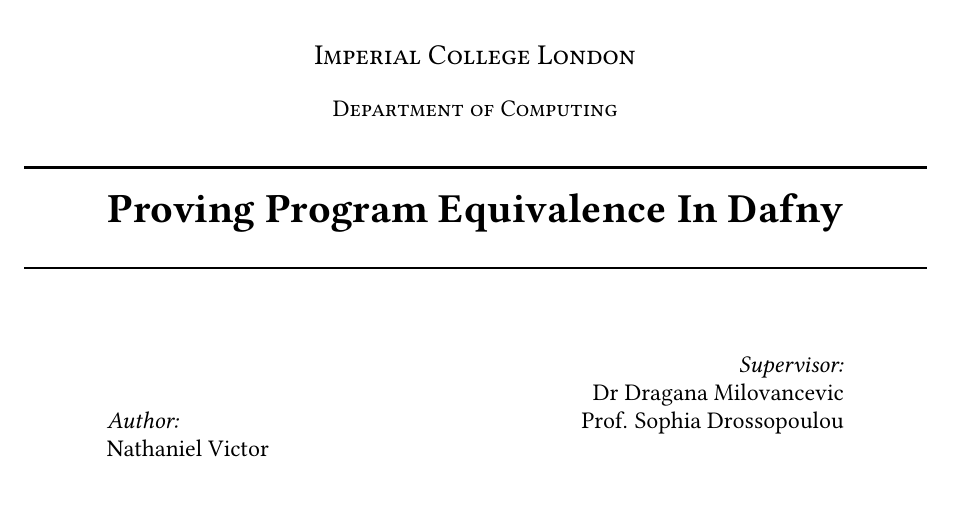
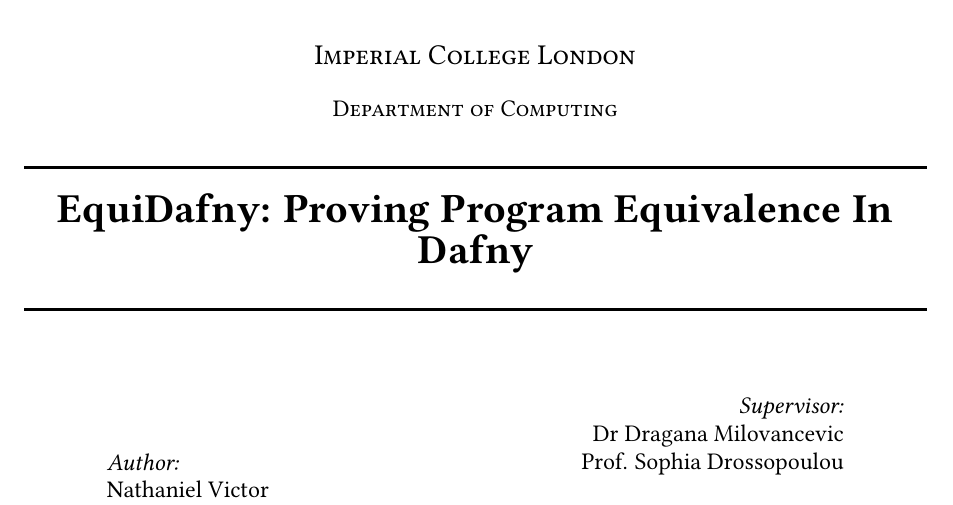
Before and after one commit to NVictor2004/equidafny, a LaTeX thesis (report/main.tex): part of page 1 of 82, cut so that both start at the same text. Compiled offline with pdfLaTeX.

Commit message:
feat: Updated title

```diff
--- a/report/main.tex
+++ b/report/main.tex
@@ -51,7 +51,7 @@
     filecolor=ACMDarkBlue}
 \usepackage{cleveref}
 
-\title{Proving Program Equivalence In Dafny}
+\title{EquiDafny: Proving Program Equivalence In Dafny}
 \author{Nathaniel Victor}
 
 \begin{document}
```
Also changed, not shown: report/todo.txt (deleted, +0 -1 lines).
